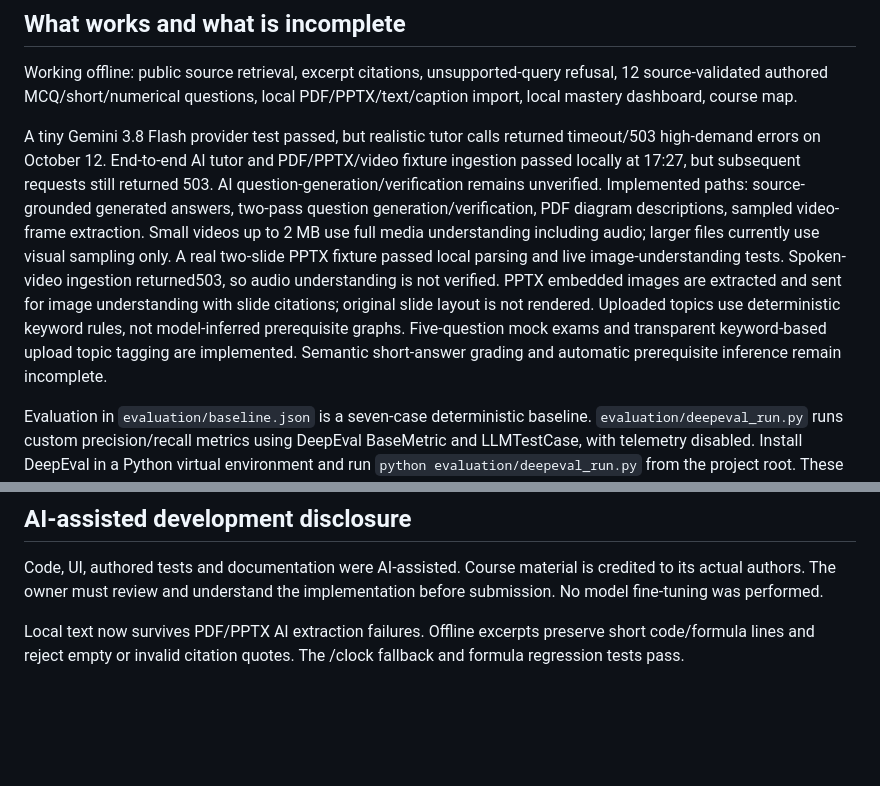
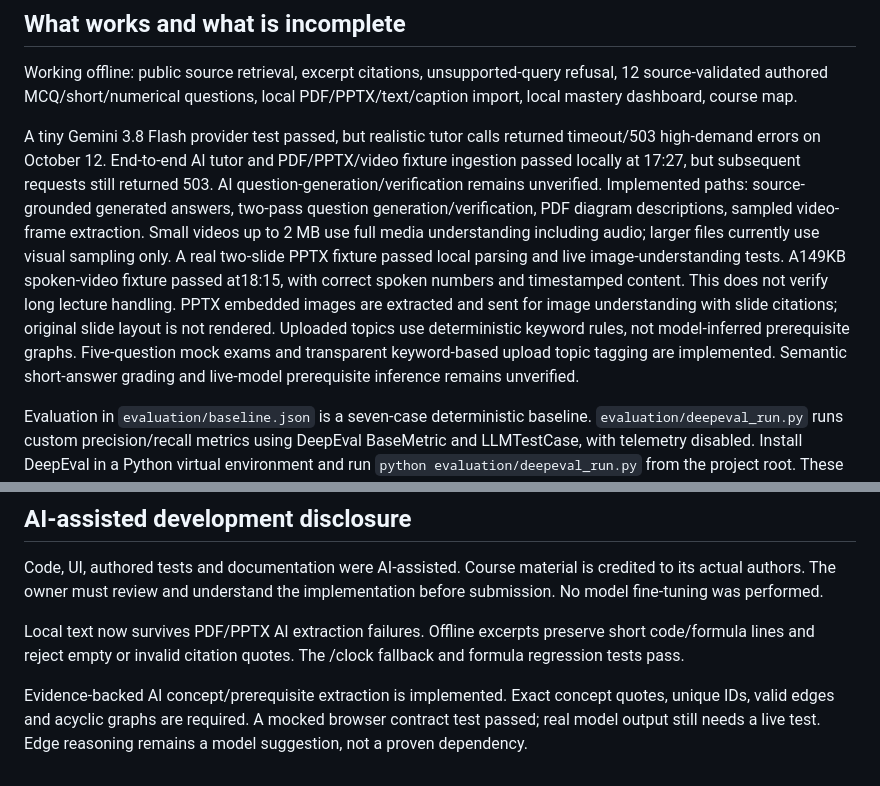
Before and after one commit to RoboX2020/robo-study-companion, a Markdown page: README.md, 2 parts joined by grey strips. GitHub-like rendering; blank space fills up the shorter version.

Commit message:
Update draft README.md
Updated the README to reflect recent testing outcomes and implementation details.

```diff
--- a/README.md
+++ b/README.md
@@ -24,7 +24,7 @@ Known source disagreement: Chapter 2 uses servo pin 3 in the code and pin 9 in p
 
 Working offline: public source retrieval, excerpt citations, unsupported-query refusal, 12 source-validated authored MCQ/short/numerical questions, local PDF/PPTX/text/caption import, local mastery dashboard, course map.
 
-A tiny Gemini 3.8 Flash provider test passed, but realistic tutor calls returned timeout/503 high-demand errors on October 12. End-to-end AI tutor and PDF/PPTX/video fixture ingestion passed locally at 17:27, but subsequent requests still returned 503. AI question-generation/verification remains unverified. Implemented paths: source-grounded generated answers, two-pass question generation/verification, PDF diagram descriptions, sampled video-frame extraction. Small videos up to 2 MB use full media understanding including audio; larger files currently use visual sampling only. A real two-slide PPTX fixture passed local parsing and live image-understanding tests. Spoken-video ingestion returned503, so audio understanding is not verified. PPTX embedded images are extracted and sent for image understanding with slide citations; original slide layout is not rendered. Uploaded topics use deterministic keyword rules, not model-inferred prerequisite graphs. Five-question mock exams and transparent keyword-based upload topic tagging are implemented. Semantic short-answer grading and automatic prerequisite inference remain incomplete.
+A tiny Gemini 3.8 Flash provider test passed, but realistic tutor calls returned timeout/503 high-demand errors on October 12. End-to-end AI tutor and PDF/PPTX/video fixture ingestion passed locally at 17:27, but subsequent requests still returned 503. AI question-generation/verification remains unverified. Implemented paths: source-grounded generated answers, two-pass question generation/verification, PDF diagram descriptions, sampled video-frame extraction. Small videos up to 2 MB use full media understanding including audio; larger files currently use visual sampling only. A real two-slide PPTX fixture passed local parsing and live image-understanding tests. A149KB spoken-video fixture passed at18:15, with correct spoken numbers and timestamped content. This does not verify long lecture handling. PPTX embedded images are extracted and sent for image understanding with slide citations; original slide layout is not rendered. Uploaded topics use deterministic keyword rules, not model-inferred prerequisite graphs. Five-question mock exams and transparent keyword-based upload topic tagging are implemented. Semantic short-answer grading and live-model prerequisite inference remains unverified.
 
 Evaluation in `evaluation/baseline.json` is a seven-case deterministic baseline. `evaluation/deepeval_run.py` runs custom precision/recall metrics using DeepEval BaseMetric and LLMTestCase, with telemetry disabled. Install DeepEval in a Python virtual environment and run `python evaluation/deepeval_run.py` from the project root. These are transparent custom source-ID metrics, not built-in LLM-judged metrics. Built-in semantic evaluation is implemented in `evaluation/deepeval_semantic.py` using a schema-aware free Gemini judge. One observed /clock AI answer scored 1.0 on FaithfulnessMetric, but the following AnswerRelevancyMetric call timed out. `evaluation/deepeval-semantic.json` records this incomplete run. This single easy case does not prove general faithfulness; full relevance/precision/recall evaluation remains incomplete. Simulated profiles show learner-model estimates across scripted sessions, not real human learning gains. Do not present this as full Track D compliance until those gaps are addressed.
 
@@ -37,3 +37,5 @@ AI is opt-in per request. Gemini unpaid content may be used to improve Google mo
 Code, UI, authored tests and documentation were AI-assisted. Course material is credited to its actual authors. The owner must review and understand the implementation before submission. No model fine-tuning was performed.
 
 Local text now survives PDF/PPTX AI extraction failures. Offline excerpts preserve short code/formula lines and reject empty or invalid citation quotes. The /clock fallback and formula regression tests pass.
+
+Evidence-backed AI concept/prerequisite extraction is implemented. Exact concept quotes, unique IDs, valid edges and acyclic graphs are required. A mocked browser contract test passed; real model output still needs a live test. Edge reasoning remains a model suggestion, not a proven dependency.
```
